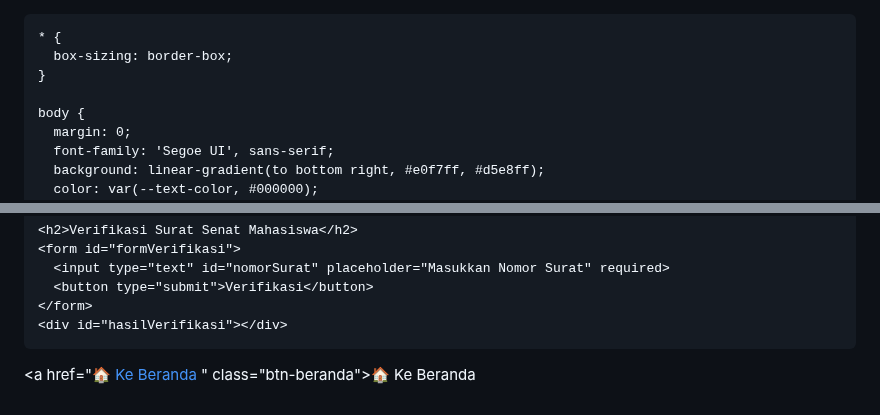
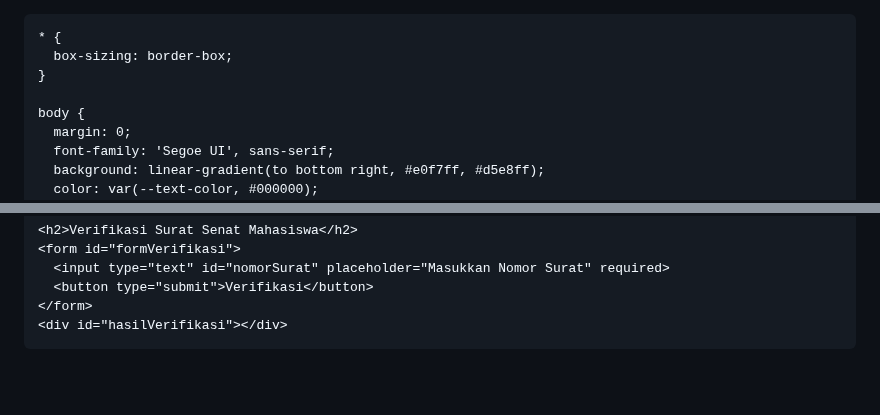
Before and after one commit to link-verify/Senat-Mahasiswa, a Markdown page: README.md, 2 parts joined by grey strips. GitHub-like rendering; blank space fills up the shorter version.

```diff
--- a/README.md
+++ b/README.md
@@ -1,4 +1,3 @@
-<!DOCTYPE html>
 <html lang="id">
 <head>
   <meta charset="UTF-8">
@@ -262,8 +261,5 @@
       }
     });
   </script>
-  <a href="<a href="BERANDA" class="btn-beranda">🏠 Ke Beranda</a>
-" class="btn-beranda">🏠 Ke Beranda</a>
-
 </body>
 </html>
```
